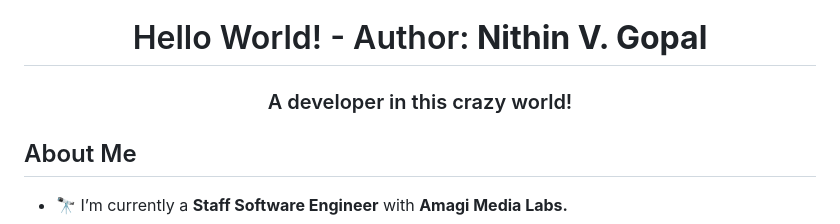
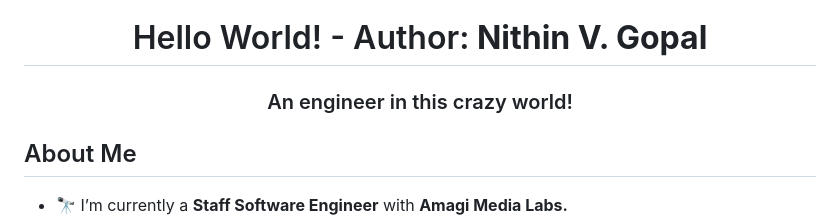
Before and after one commit to nvg14/nvg14, a Markdown page: README.md, the part around the change. Rendered like a GitHub page.

```diff
--- a/README.md
+++ b/README.md
@@ -1,5 +1,5 @@
 <h1 align="center">Hello World! - Author:<strong> Nithin V. Gopal </strong> </h1>
-<h3 align="center">A developer in this crazy world!</h3>
+<h3 align="center">An engineer in this crazy world!</h3>
 
 ## About Me
 
```
